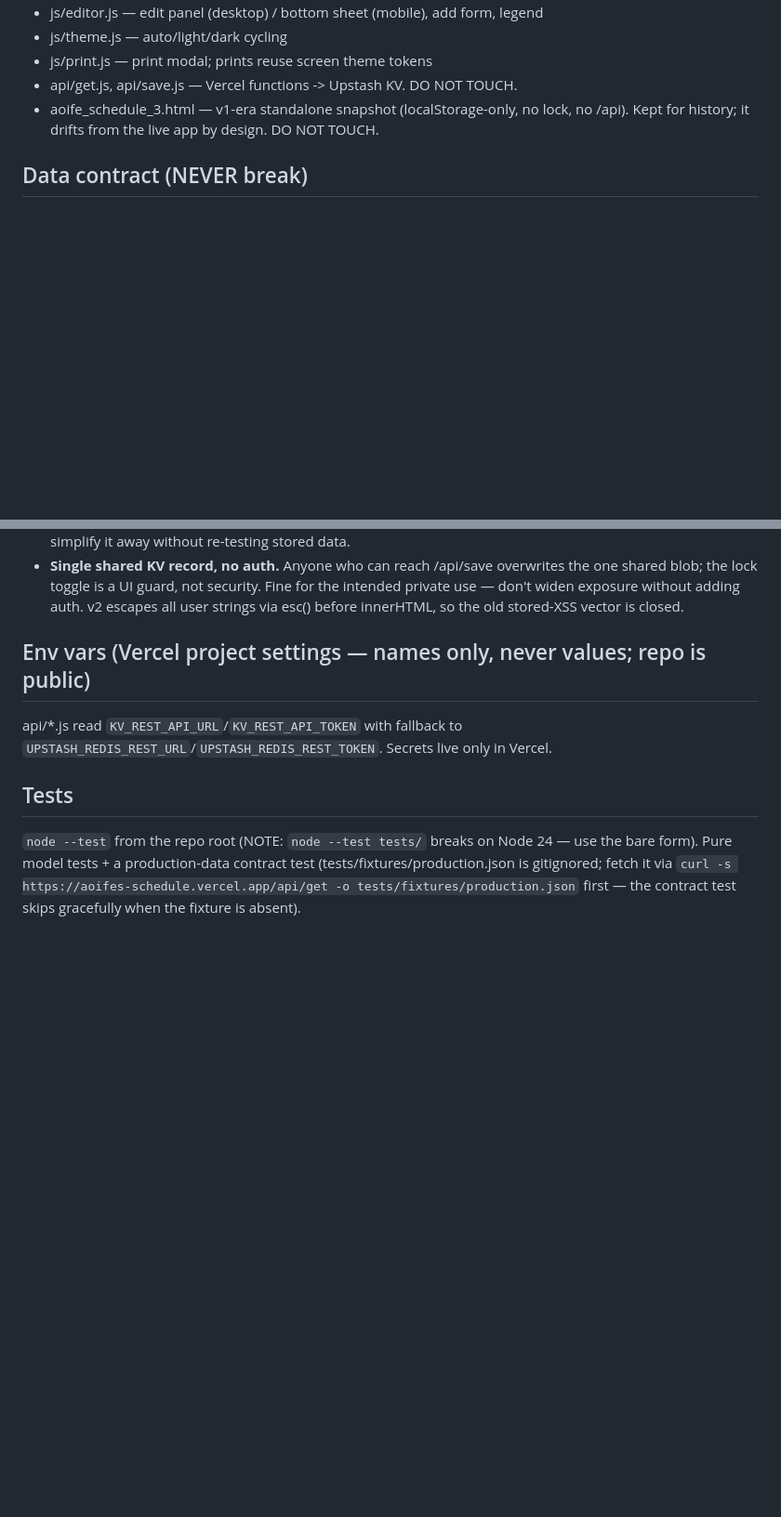
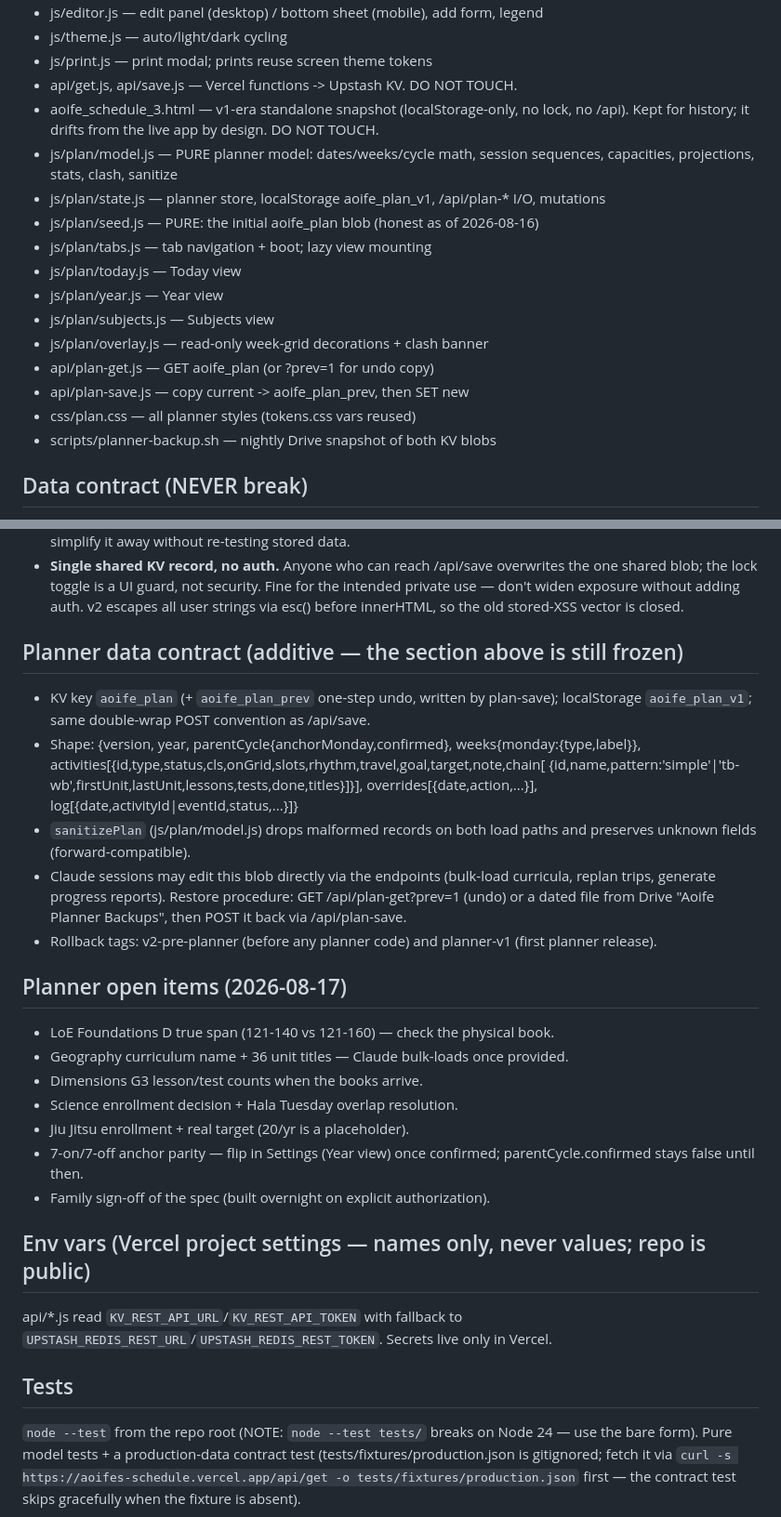
Before and after one commit to jalalchowdhury1/aoifes-schedule, a Markdown page: AGENTS.md, 2 parts joined by grey strips. Shown at 93% size. Rendered like a GitHub page; blank space fills up the shorter version.

Commit message:
docs(planner): AGENTS.md planner contract + restore/rollback + open items

```diff
--- a/AGENTS.md
+++ b/AGENTS.md
@@ -26,6 +26,18 @@ Static vanilla app, no build step, no dependencies, no framework:
 - api/get.js, api/save.js — Vercel functions -> Upstash KV. DO NOT TOUCH.
 - aoife_schedule_3.html — v1-era standalone snapshot (localStorage-only, no lock,
   no /api). Kept for history; it drifts from the live app by design. DO NOT TOUCH.
+- js/plan/model.js — PURE planner model: dates/weeks/cycle math, session sequences, capacities, projections, stats, clash, sanitize
+- js/plan/state.js — planner store, localStorage aoife_plan_v1, /api/plan-* I/O, mutations
+- js/plan/seed.js — PURE: the initial aoife_plan blob (honest as of 2026-08-16)
+- js/plan/tabs.js — tab navigation + boot; lazy view mounting
+- js/plan/today.js — Today view
+- js/plan/year.js — Year view
+- js/plan/subjects.js — Subjects view
+- js/plan/overlay.js — read-only week-grid decorations + clash banner
+- api/plan-get.js — GET aoife_plan (or ?prev=1 for undo copy)
+- api/plan-save.js — copy current -> aoife_plan_prev, then SET new
+- css/plan.css — all planner styles (tokens.css vars reused)
+- scripts/planner-backup.sh — nightly Drive snapshot of both KV blobs
 
 ## Data contract (NEVER break)
 - KV key `aoifes_schedule`; localStorage `aoife_v3`
@@ -45,6 +57,31 @@ Static vanilla app, no build step, no dependencies, no framework:
   the one shared blob; the lock toggle is a UI guard, not security. Fine for the
   intended private use — don't widen exposure without adding auth. v2 escapes all
   user strings via esc() before innerHTML, so the old stored-XSS vector is closed.
+
+## Planner data contract (additive — the section above is still frozen)
+- KV key `aoife_plan` (+ `aoife_plan_prev` one-step undo, written by plan-save);
+  localStorage `aoife_plan_v1`; same double-wrap POST convention as /api/save.
+- Shape: {version, year, parentCycle{anchorMonday,confirmed}, weeks{monday:{type,label}},
+  activities[{id,type,status,cls,onGrid,slots,rhythm,travel,goal,target,note,chain[
+  {id,name,pattern:'simple'|'tb-wb',firstUnit,lastUnit,lessons,tests,done,titles}]}],
+  overrides[{date,action,...}], log[{date,activityId|eventId,status,...}]}
+- `sanitizePlan` (js/plan/model.js) drops malformed records on both load paths and
+  preserves unknown fields (forward-compatible).
+- Claude sessions may edit this blob directly via the endpoints (bulk-load
+  curricula, replan trips, generate progress reports). Restore procedure:
+  GET /api/plan-get?prev=1 (undo) or a dated file from Drive
+  "Aoife Planner Backups", then POST it back via /api/plan-save.
+- Rollback tags: v2-pre-planner (before any planner code) and planner-v1 (first planner release).
+
+## Planner open items (2026-08-17)
+- LoE Foundations D true span (121-140 vs 121-160) — check the physical book.
+- Geography curriculum name + 36 unit titles — Claude bulk-loads once provided.
+- Dimensions G3 lesson/test counts when the books arrive.
+- Science enrollment decision + Hala Tuesday overlap resolution.
+- Jiu Jitsu enrollment + real target (20/yr is a placeholder).
+- 7-on/7-off anchor parity — flip in Settings (Year view) once confirmed;
+  parentCycle.confirmed stays false until then.
+- Family sign-off of the spec (built overnight on explicit authorization).
 
 ## Env vars (Vercel project settings — names only, never values; repo is public)
 api/*.js read `KV_REST_API_URL`/`KV_REST_API_TOKEN` with fallback to
```
Also changed, not shown: 1 other file.
